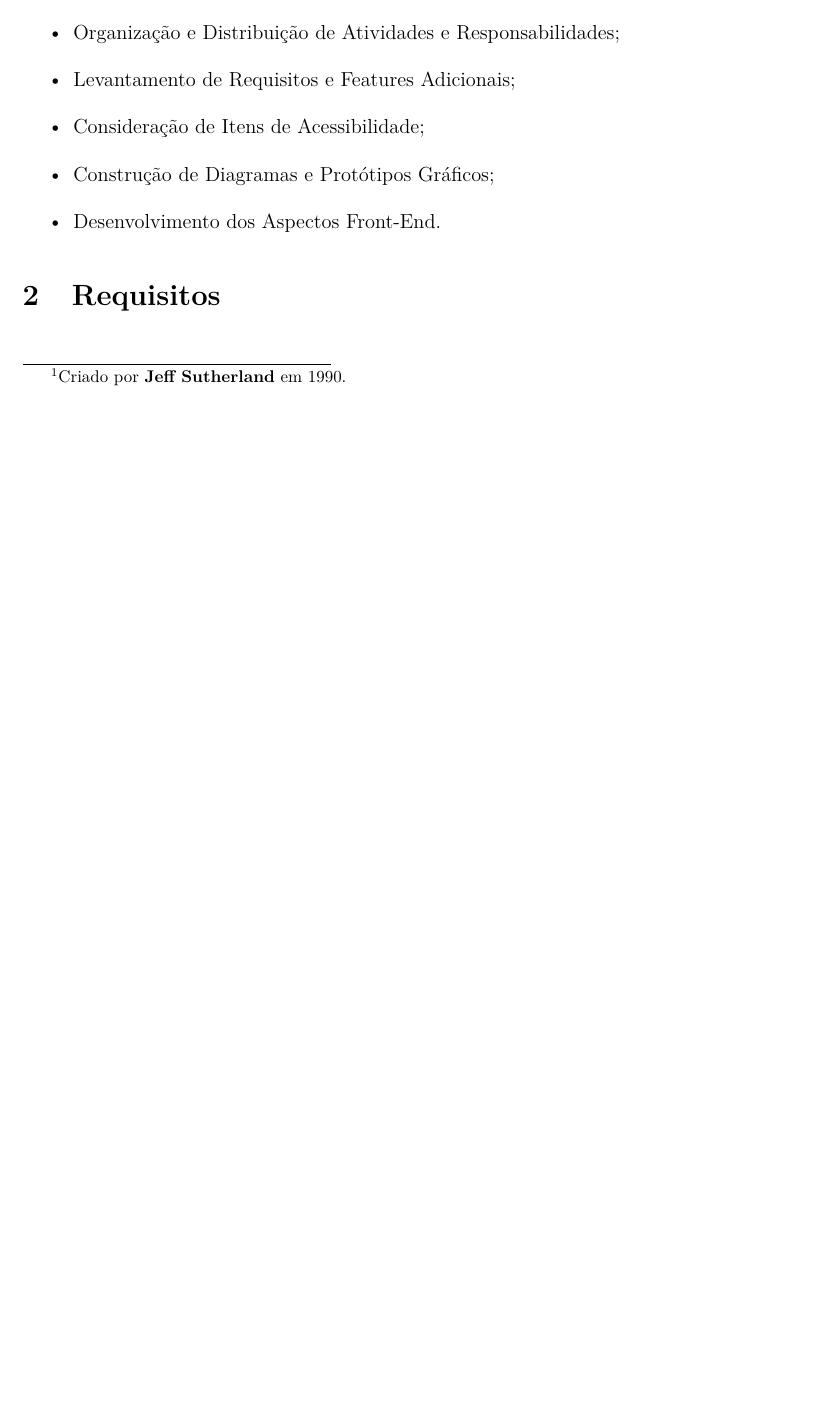
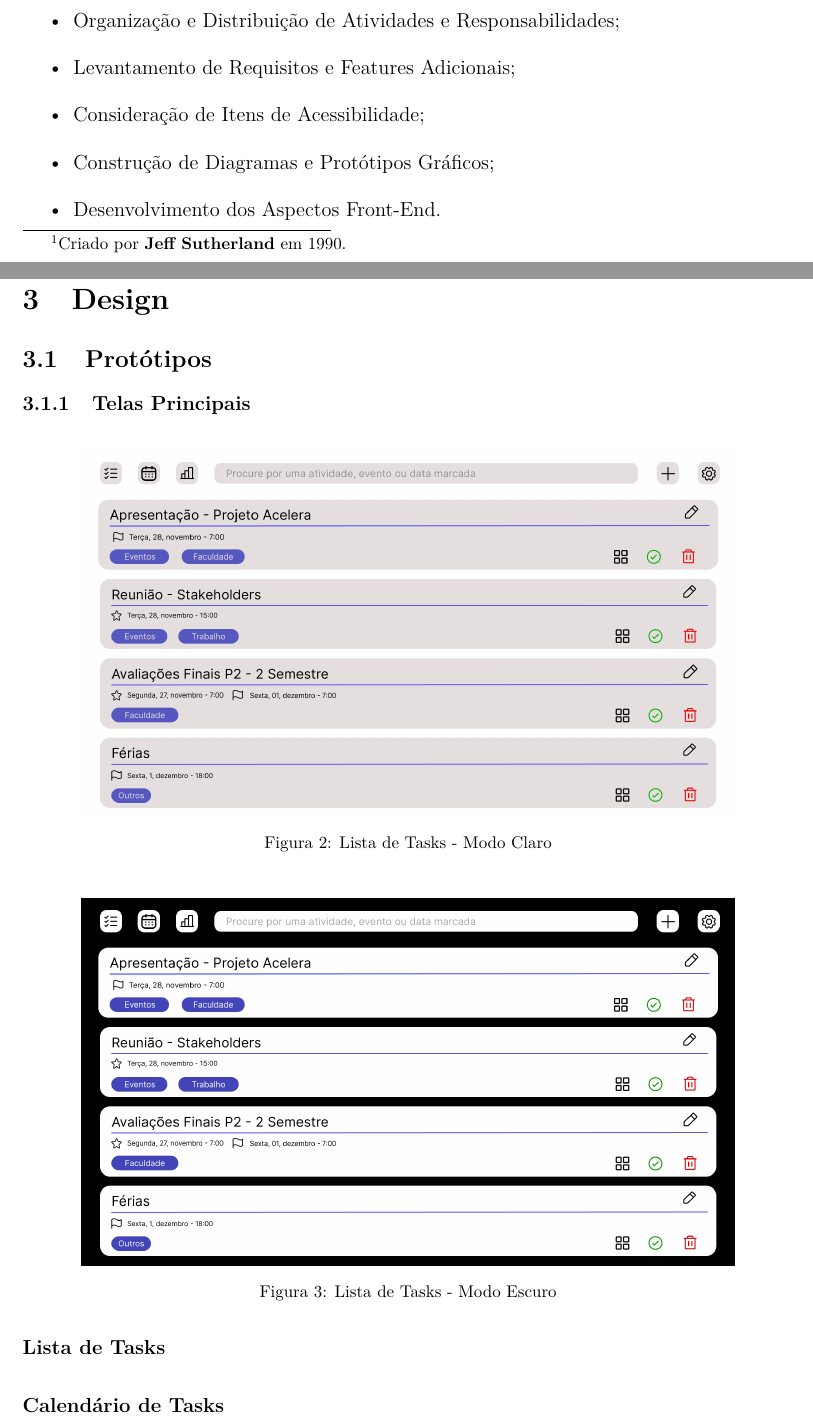
Before and after one commit to kenielf/neotasker, a LaTeX document (docs/documentation.tex): part of page 6 of 6 before the commit and two parts of pages 6 and 7 of 8 after it, the two joined at a grey line, cut so that both start at the same text, the shorter picture padded with empty space. Compiled offline with XeLaTeX.

Commit message:
Documentation: Added initial design files.

```diff
--- a/docs/documentation.tex
+++ b/docs/documentation.tex
@@ -172,3 +173,24 @@ O projeto consta com dois membros, portanto, as atividades estão substituídas
 
 % --- Segment: Requirements ---
 \section{Requisitos}
+
+% --- Segment: Design ---
+\section{Design}
+% --- Segment: Prototypes ---
+\subsection{Protótipos}
+\subsubsection{Telas Principais}
+\paragraph{Lista de Tasks}
+    \begin{figure}[H]
+        \centering
+        \includegraphics[scale=0.20]{prototypes/task_list-light.png}
+        \caption{Lista de Tasks - Modo Claro}
+    \end{figure}
+
+    \begin{figure}[H]
+        \centering
+        \includegraphics[scale=0.20]{prototypes/task_list-dark.png}
+        \caption{Lista de Tasks - Modo Escuro}
+    \end{figure}
+
+\paragraph{Calendário de Tasks}
+\paragraph{Estatísticas Gerais}
```
Also changed, not shown: docs/assets/prototypes/task_list-dark.png (added), docs/assets/prototypes/task_list-light.png (added), docs/documentation.tex (6 more changed lines).
